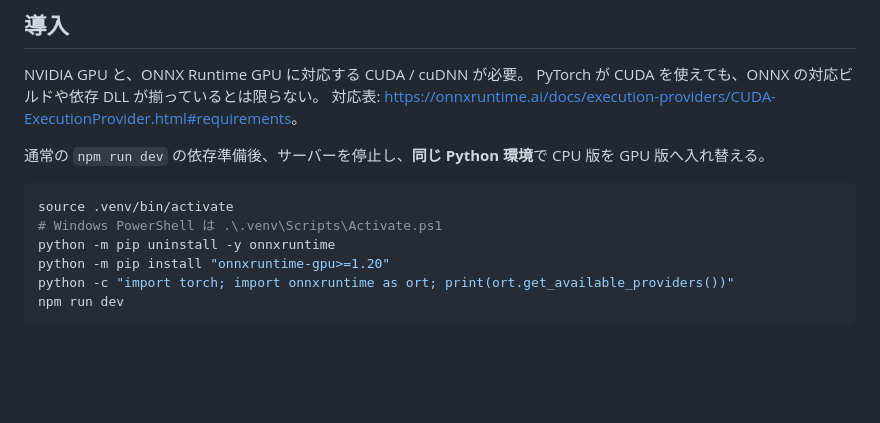
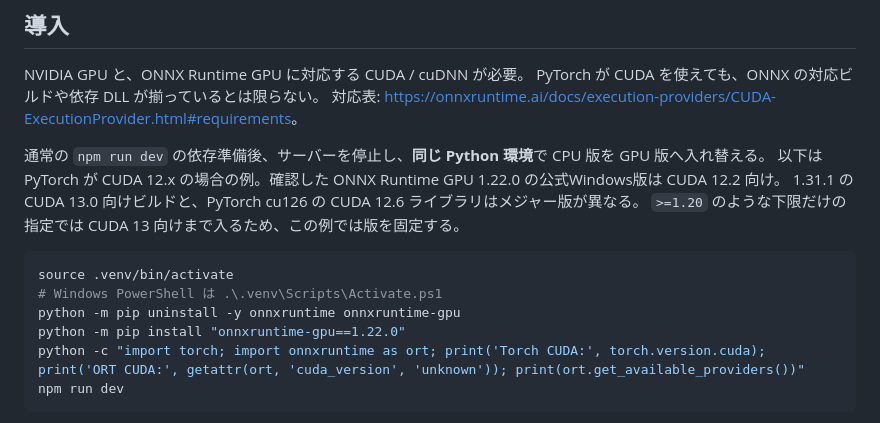
Before and after one commit to Oxojo/VL_VoiceChanger, a Markdown page: docs/13-web-onnx-cuda.md, the part around the change. Drawn GitHub-style; blank space fills up the shorter version.

Commit message:
docs(cuda): pin the CUDA 12 ONNX Runtime installation example

````diff
--- a/docs/13-web-onnx-cuda.md
+++ b/docs/13-web-onnx-cuda.md
@@ -18,13 +18,16 @@ PyTorch が CUDA を使えても、ONNX の対応ビルドや依存 DLL が揃
 対応表: <https://onnxruntime.ai/docs/execution-providers/CUDA-ExecutionProvider.html#requirements>。
 
 通常の `npm run dev` の依存準備後、サーバーを停止し、**同じ Python 環境**で CPU 版を GPU 版へ入れ替える。
+以下は PyTorch が CUDA 12.x の場合の例。確認した ONNX Runtime GPU 1.22.0 の公式Windows版は CUDA 12.2 向け。
+1.31.1 の CUDA 13.0 向けビルドと、PyTorch cu126 の CUDA 12.6 ライブラリはメジャー版が異なる。
+`>=1.20` のような下限だけの指定では CUDA 13 向けまで入るため、この例では版を固定する。
 
 ```bash
 source .venv/bin/activate
 # Windows PowerShell は .\.venv\Scripts\Activate.ps1
-python -m pip uninstall -y onnxruntime
-python -m pip install "onnxruntime-gpu>=1.20"
-python -c "import torch; import onnxruntime as ort; print(ort.get_available_providers())"
+python -m pip uninstall -y onnxruntime onnxruntime-gpu
+python -m pip install "onnxruntime-gpu==1.22.0"
+python -c "import torch; import onnxruntime as ort; print('Torch CUDA:', torch.version.cuda); print('ORT CUDA:', getattr(ort, 'cuda_version', 'unknown')); print(ort.get_available_providers())"
 npm run dev
 ```
 
````
